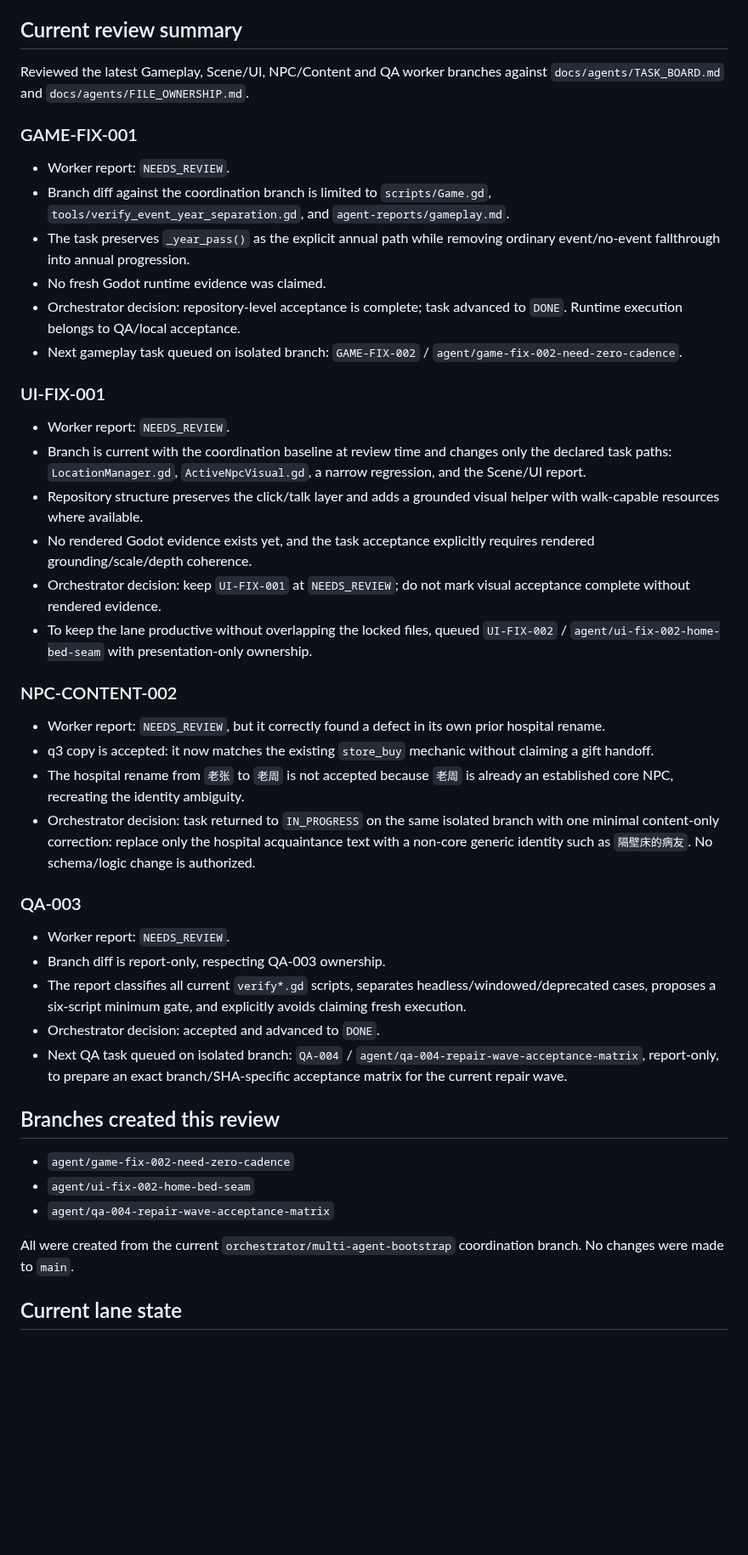
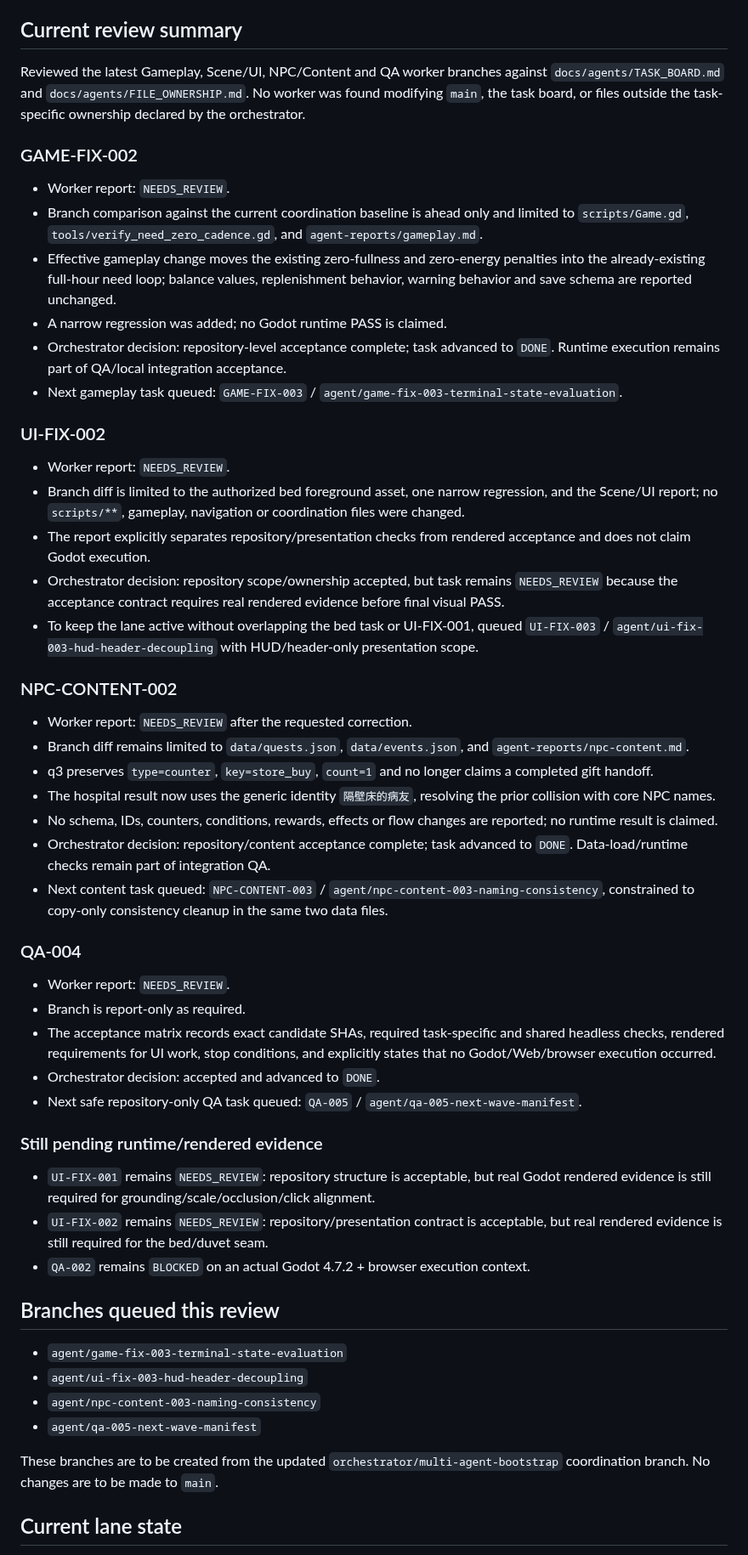
Before and after one commit to weiweng17/citylife-game, a Markdown page: agent-reports/orchestrator.md, the part around one of its changes. Shown at 85% size. Drawn GitHub-style; blank space fills up the shorter version.

Commit message:
orchestrator: record latest review decisions

```diff
--- a/agent-reports/orchestrator.md
+++ b/agent-reports/orchestrator.md
@@ -7,42 +7,50 @@
 - Status: DONE / ACTIVE COORDINATION
 
 ## Current review summary
-Reviewed the latest Gameplay, Scene/UI, NPC/Content and QA worker branches against `docs/agents/TASK_BOARD.md` and `docs/agents/FILE_OWNERSHIP.md`.
+Reviewed the latest Gameplay, Scene/UI, NPC/Content and QA worker branches against `docs/agents/TASK_BOARD.md` and `docs/agents/FILE_OWNERSHIP.md`. No worker was found modifying `main`, the task board, or files outside the task-specific ownership declared by the orchestrator.
 
-### GAME-FIX-001
+### GAME-FIX-002
 - Worker report: `NEEDS_REVIEW`.
-- Branch diff against the coordination branch is limited to `scripts/Game.gd`, `tools/verify_event_year_separation.gd`, and `agent-reports/gameplay.md`.
-- The task preserves `_year_pass()` as the explicit annual path while removing ordinary event/no-event fallthrough into annual progression.
-- No fresh Godot runtime evidence was claimed.
-- Orchestrator decision: repository-level acceptance is complete; task advanced to `DONE`. Runtime execution belongs to QA/local acceptance.
-- Next gameplay task queued on isolated branch: `GAME-FIX-002` / `agent/game-fix-002-need-zero-cadence`.
+- Branch comparison against the current coordination baseline is ahead only and limited to `scripts/Game.gd`, `tools/verify_need_zero_cadence.gd`, and `agent-reports/gameplay.md`.
+- Effective gameplay change moves the existing zero-fullness and zero-energy penalties into the already-existing full-hour need loop; balance values, replenishment behavior, warning behavior and save schema are reported unchanged.
+- A narrow regression was added; no Godot runtime PASS is claimed.
+- Orchestrator decision: repository-level acceptance complete; task advanced to `DONE`. Runtime execution remains part of QA/local integration acceptance.
+- Next gameplay task queued: `GAME-FIX-003` / `agent/game-fix-003-terminal-state-evaluation`.
 
-### UI-FIX-001
+### UI-FIX-002
 - Worker report: `NEEDS_REVIEW`.
-- Branch is current with the coordination baseline at review time and changes only the declared task paths: `LocationManager.gd`, `ActiveNpcVisual.gd`, a narrow regression, and the Scene/UI report.
-- Repository structure preserves the click/talk layer and adds a grounded visual helper with walk-capable resources where available.
-- No rendered Godot evidence exists yet, and the task acceptance explicitly requires rendered grounding/scale/depth coherence.
-- Orchestrator decision: keep `UI-FIX-001` at `NEEDS_REVIEW`; do not mark visual acceptance complete without rendered evidence.
-- To keep the lane productive without overlapping the locked files, queued `UI-FIX-002` / `agent/ui-fix-002-home-bed-seam` with presentation-only ownership.
+- Branch diff is limited to the authorized bed foreground asset, one narrow regression, and the Scene/UI report; no `scripts/**`, gameplay, navigation or coordination files were changed.
+- The report explicitly separates repository/presentation checks from rendered acceptance and does not claim Godot execution.
+- Orchestrator decision: repository scope/ownership accepted, but task remains `NEEDS_REVIEW` because the acceptance contract requires real rendered evidence before final visual PASS.
+- To keep the lane active without overlapping the bed task or UI-FIX-001, queued `UI-FIX-003` / `agent/ui-fix-003-hud-header-decoupling` with HUD/header-only presentation scope.
 
 ### NPC-CONTENT-002
-- Worker report: `NEEDS_REVIEW`, but it correctly found a defect in its own prior hospital rename.
-- q3 copy is accepted: it now matches the existing `store_buy` mechanic without claiming a gift handoff.
-- The hospital rename from `老张` to `老周` is not accepted because `老周` is already an established core NPC, recreating the identity ambiguity.
-- Orchestrator decision: task returned to `IN_PROGRESS` on the same isolated branch with one minimal content-only correction: replace only the hospital acquaintance text with a non-core generic identity such as `隔壁床的病友`. No schema/logic change is authorized.
+- Worker report: `NEEDS_REVIEW` after the requested correction.
+- Branch diff remains limited to `data/quests.json`, `data/events.json`, and `agent-reports/npc-content.md`.
+- q3 preserves `type=counter`, `key=store_buy`, `count=1` and no longer claims a completed gift handoff.
+- The hospital result now uses the generic identity `隔壁床的病友`, resolving the prior collision with core NPC names.
+- No schema, IDs, counters, conditions, rewards, effects or flow changes are reported; no runtime result is claimed.
+- Orchestrator decision: repository/content acceptance complete; task advanced to `DONE`. Data-load/runtime checks remain part of integration QA.
+- Next content task queued: `NPC-CONTENT-003` / `agent/npc-content-003-naming-consistency`, constrained to copy-only consistency cleanup in the same two data files.
 
-### QA-003
+### QA-004
 - Worker report: `NEEDS_REVIEW`.
-- Branch diff is report-only, respecting QA-003 ownership.
-- The report classifies all current `verify*.gd` scripts, separates headless/windowed/deprecated cases, proposes a six-script minimum gate, and explicitly avoids claiming fresh execution.
+- Branch is report-only as required.
+- The acceptance matrix records exact candidate SHAs, required task-specific and shared headless checks, rendered requirements for UI work, stop conditions, and explicitly states that no Godot/Web/browser execution occurred.
 - Orchestrator decision: accepted and advanced to `DONE`.
-- Next QA task queued on isolated branch: `QA-004` / `agent/qa-004-repair-wave-acceptance-matrix`, report-only, to prepare an exact branch/SHA-specific acceptance matrix for the current repair wave.
+- Next safe repository-only QA task queued: `QA-005` / `agent/qa-005-next-wave-manifest`.
 
-## Branches created this review
-- `agent/game-fix-002-need-zero-cadence`
-- `agent/ui-fix-002-home-bed-seam`
-- `agent/qa-004-repair-wave-acceptance-matrix`
+### Still pending runtime/rendered evidence
+- `UI-FIX-001` remains `NEEDS_REVIEW`: repository structure is acceptable, but real Godot rendered evidence is still required for grounding/scale/occlusion/click alignment.
+- `UI-FIX-002` remains `NEEDS_REVIEW`: repository/presentation contract is acceptable, but real rendered evidence is still required for the bed/duvet seam.
+- `QA-002` remains `BLOCKED` on an actual Godot 4.7.2 + browser execution context.
 
-All were created from the current `orchestrator/multi-agent-bootstrap` coordination branch. No changes were made to `main`.
+## Branches queued this review
+- `agent/game-fix-003-terminal-state-evaluation`
+- `agent/ui-fix-003-hud-header-decoupling`
+- `agent/npc-content-003-naming-consistency`
+- `agent/qa-005-next-wave-manifest`
+
+These branches are to be created from the updated `orchestrator/multi-agent-bootstrap` coordination branch. No changes are to be made to `main`.
 
 ## Current lane state
```
Also changed, not shown: other parts of agent-reports/orchestrator.md (+5 -5 lines).
